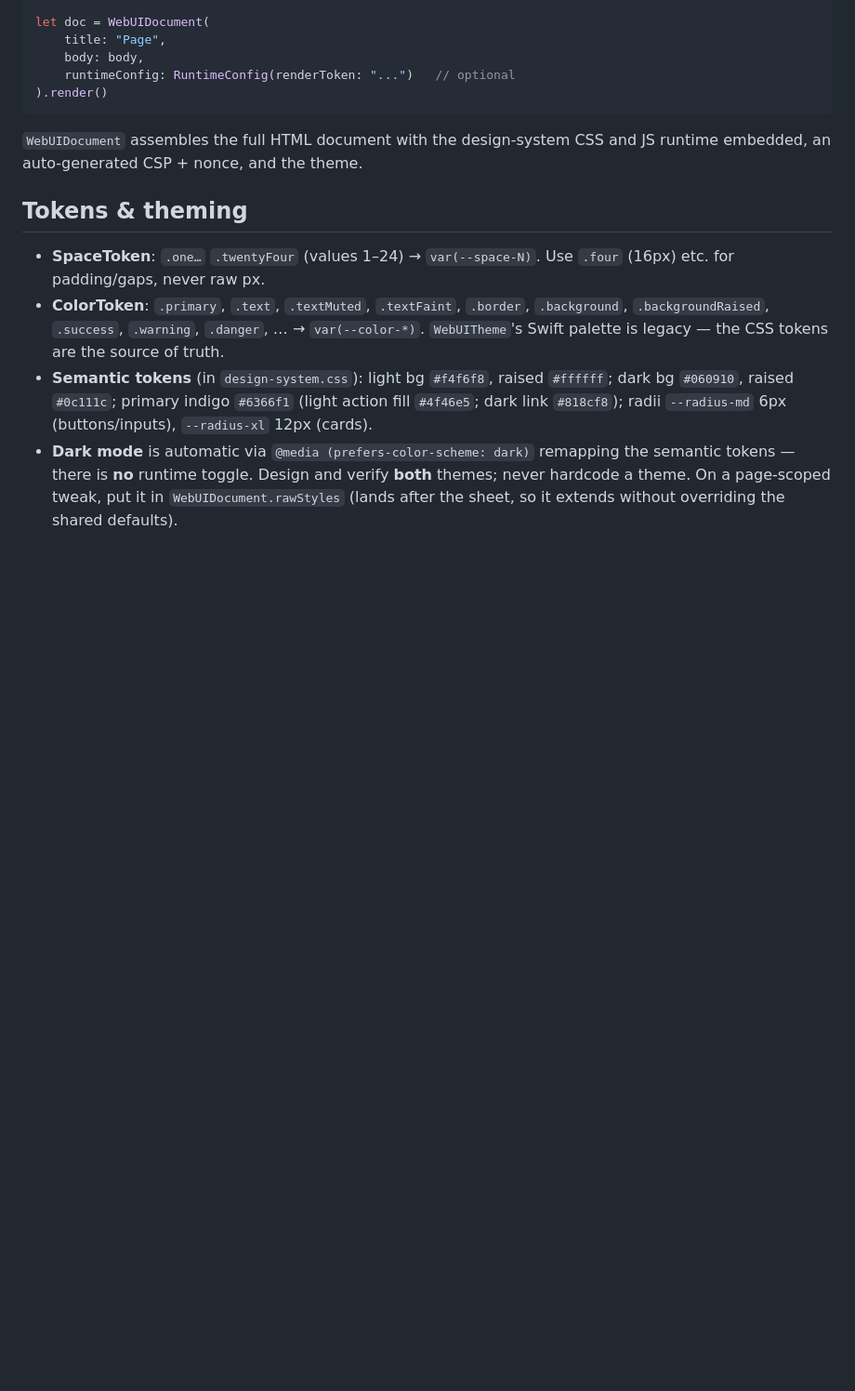
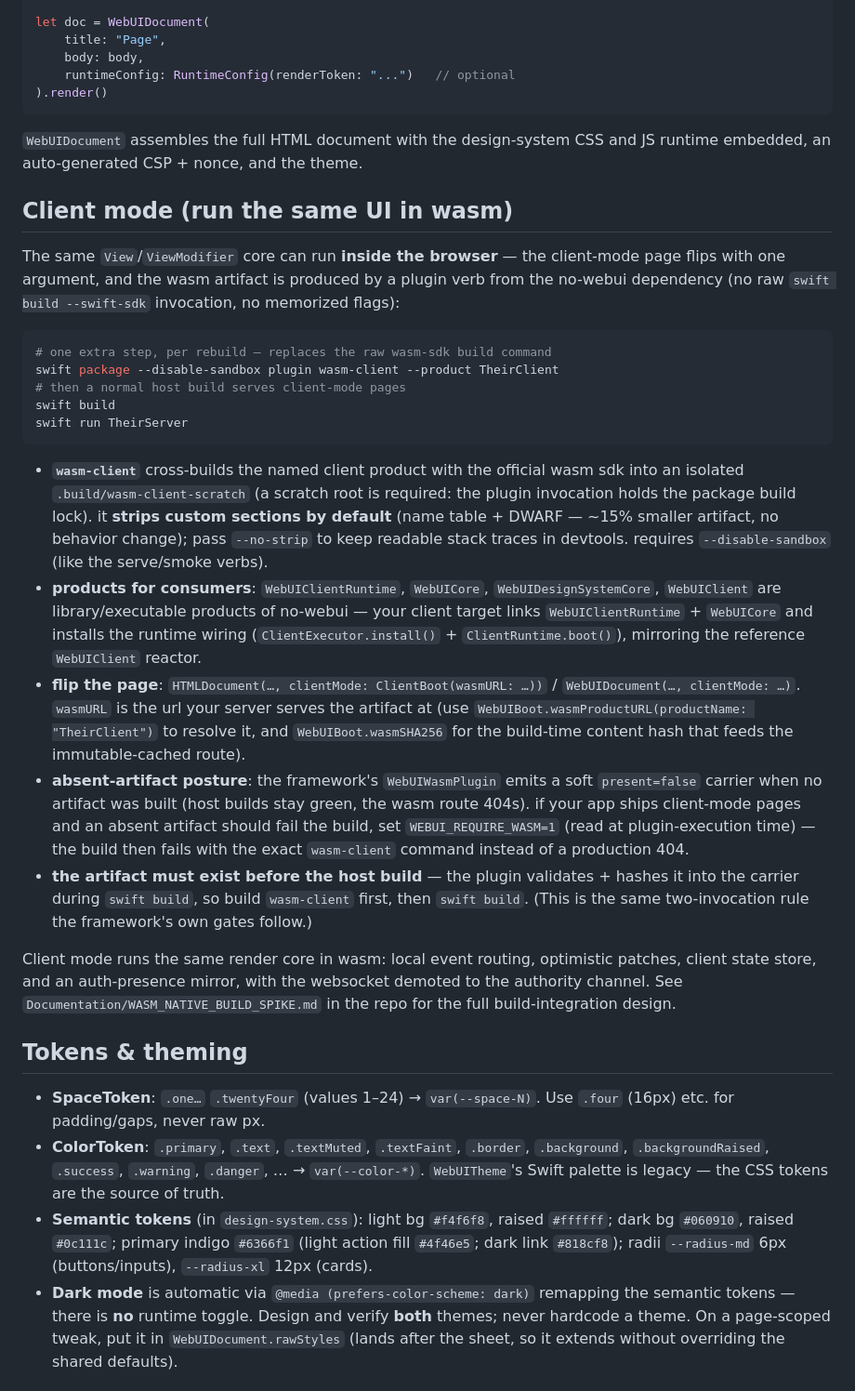
Before and after one commit to tannerdsilva/no-webui, a Markdown page: skills/webui-design-system/SKILL.md, the part around the change. Shown at 93% size. GitHub-like rendering; blank space fills up the shorter version.

````diff
--- a/skills/webui-design-system/SKILL.md
+++ b/skills/webui-design-system/SKILL.md
@@ -115,6 +115,53 @@ let doc = WebUIDocument(
 
 `WebUIDocument` assembles the full HTML document with the design-system CSS
 and JS runtime embedded, an auto-generated CSP + nonce, and the theme.
+
+## Client mode (run the same UI in wasm)
+
+The same `View`/`ViewModifier` core can run **inside the browser** — the
+client-mode page flips with one argument, and the wasm artifact is produced by
+a plugin verb from the no-webui dependency (no raw `swift build --swift-sdk`
+invocation, no memorized flags):
+
+```bash
+# one extra step, per rebuild — replaces the raw wasm-sdk build command
+swift package --disable-sandbox plugin wasm-client --product TheirClient
+# then a normal host build serves client-mode pages
+swift build
+swift run TheirServer
+```
+
+- **`wasm-client`** cross-builds the named client product with the official
+  wasm sdk into an isolated `.build/wasm-client-scratch` (a scratch root is
+  required: the plugin invocation holds the package build lock). it **strips
+  custom sections by default** (name table + DWARF — ~15% smaller artifact,
+  no behavior change); pass `--no-strip` to keep readable stack traces in
+  devtools. requires `--disable-sandbox` (like the serve/smoke verbs).
+- **products for consumers**: `WebUIClientRuntime`, `WebUICore`,
+  `WebUIDesignSystemCore`, `WebUIClient` are library/executable products of
+  no-webui — your client target links `WebUIClientRuntime` + `WebUICore` and
+  installs the runtime wiring (`ClientExecutor.install()` +
+  `ClientRuntime.boot()`), mirroring the reference `WebUIClient` reactor.
+- **flip the page**: `HTMLDocument(…, clientMode: ClientBoot(wasmURL: …))` /
+  `WebUIDocument(…, clientMode: …)`. `wasmURL` is the url your server serves
+  the artifact at (use `WebUIBoot.wasmProductURL(productName: "TheirClient")`
+  to resolve it, and `WebUIBoot.wasmSHA256` for the build-time content hash
+  that feeds the immutable-cached route).
+- **absent-artifact posture**: the framework's `WebUIWasmPlugin` emits a soft
+  `present=false` carrier when no artifact was built (host builds stay green,
+  the wasm route 404s). if your app ships client-mode pages and an absent
+  artifact should fail the build, set `WEBUI_REQUIRE_WASM=1` (read at
+  plugin-execution time) — the build then fails with the exact `wasm-client`
+  command instead of a production 404.
+- **the artifact must exist before the host build** — the plugin validates +
+  hashes it into the carrier during `swift build`, so build `wasm-client`
+  first, then `swift build`. (This is the same two-invocation rule the
+  framework's own gates follow.)
+
+Client mode runs the same render core in wasm: local event routing, optimistic
+patches, client state store, and an auth-presence mirror, with the websocket
+demoted to the authority channel. See `Documentation/WASM_NATIVE_BUILD_SPIKE.md`
+in the repo for the full build-integration design.
 
 ## Tokens & theming
 
````
Also changed, not shown: AGENTS.md (+23 -6 lines).
